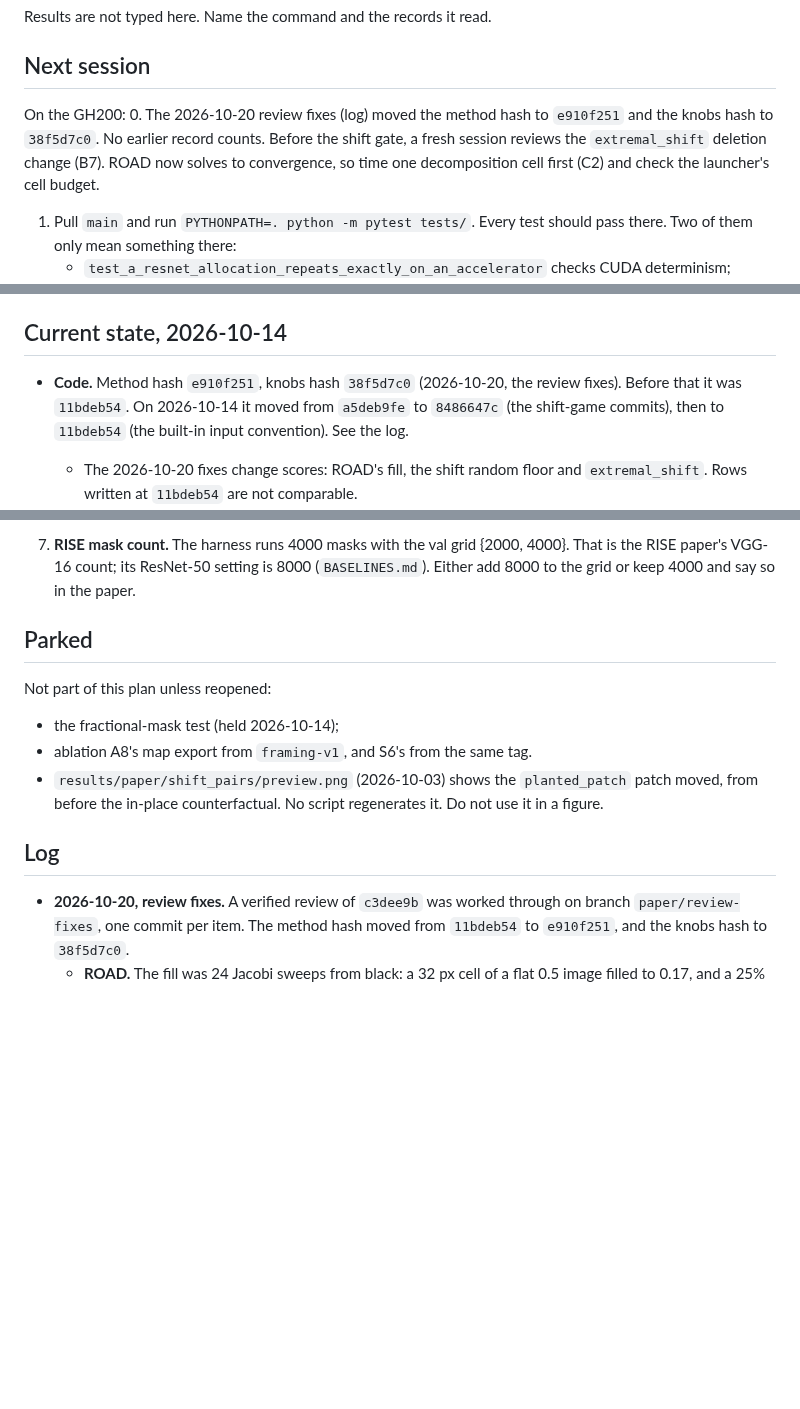
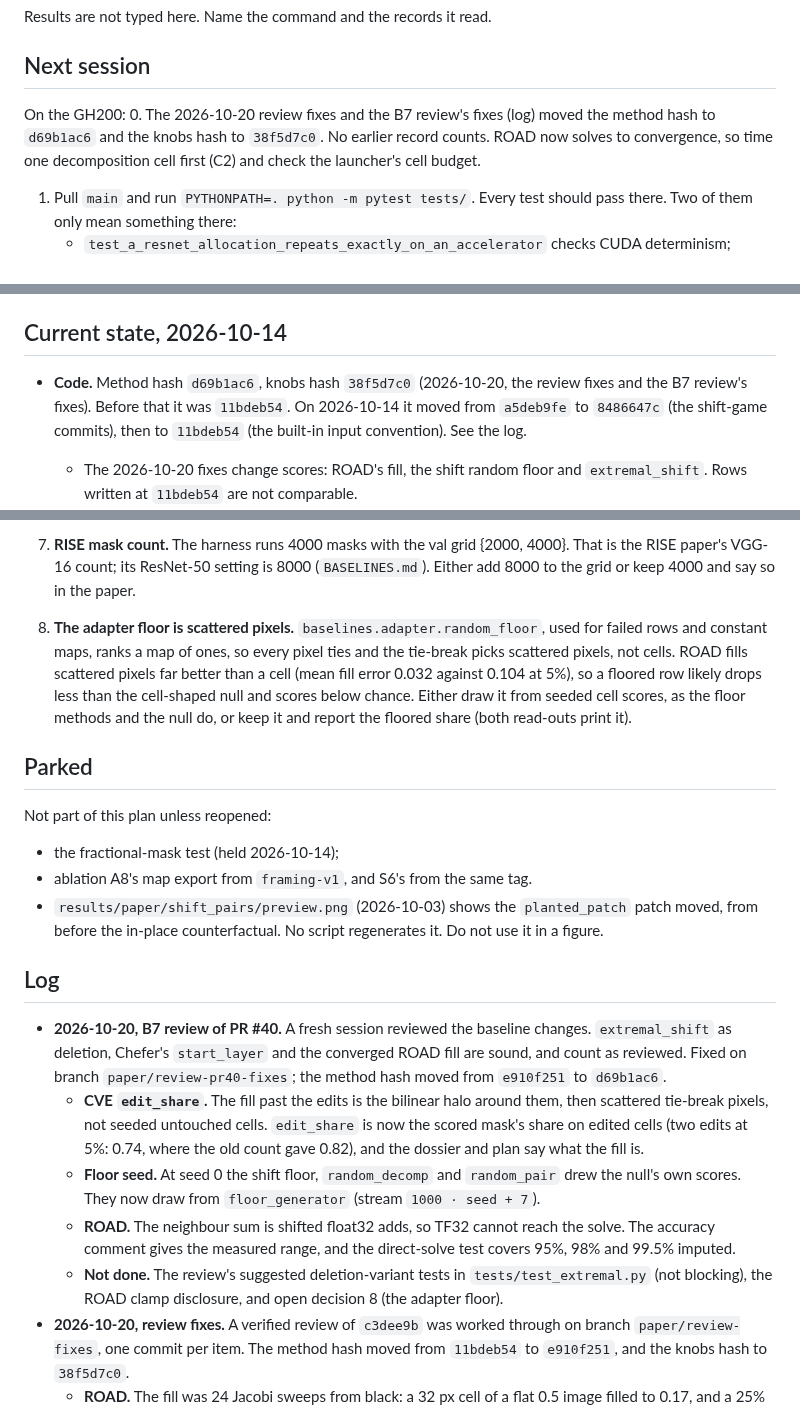
Before and after one commit to supreethms1809/gambit, a Markdown page: docs/paper/PROGRESS.md, 3 parts joined by grey strips. Rendered like a GitHub page; blank space fills up the shorter version.

Commit message:
Record the B7 review of PR #40 and its fixes in PROGRESS.md.
The method hash is now d69b1ac6. Extremal deletion, Chefer start_layer
and the ROAD fill count as reviewed. Open decision 8 is the review's
finding that the adapter floor picks scattered pixels, not cells.

Co-Authored-By: Claude Opus 5.5 <noreply@anthropic.com>

```diff
--- a/docs/paper/PROGRESS.md
+++ b/docs/paper/PROGRESS.md
@@ -15,7 +15,7 @@ Results are not typed here. Name the command and the records it read.
 ## Next session
 
 On the GH200:
-0. The 2026-10-20 review fixes (log) moved the method hash to `e910f251` and the knobs hash to `38f5d7c0`. No earlier record counts. Before the shift gate, a fresh session reviews the `extremal_shift` deletion change (B7). ROAD now solves to convergence, so time one decomposition cell first (C2) and check the launcher's cell budget.
+0. The 2026-10-20 review fixes and the B7 review's fixes (log) moved the method hash to `d69b1ac6` and the knobs hash to `38f5d7c0`. No earlier record counts. ROAD now solves to convergence, so time one decomposition cell first (C2) and check the launcher's cell budget.
 1. Pull `main` and run `PYTHONPATH=. python -m pytest tests/`. Every test should pass there. Two of them only mean something there:
    - `test_a_resnet_allocation_repeats_exactly_on_an_accelerator` checks CUDA determinism;
    - `test_plan_refactor` compares against a CPU reference that a Mac does not reproduce, even at the commit that wrote it.
@@ -33,7 +33,7 @@ On the GH200:
 
 ## Current state, 2026-10-14
 
-- **Code.** Method hash `e910f251`, knobs hash `38f5d7c0` (2026-10-20, the review fixes). Before that it was `11bdeb54`. On 2026-10-14 it moved from `a5deb9fe` to `8486647c` (the shift-game commits), then to `11bdeb54` (the built-in input convention). See the log.
+- **Code.** Method hash `d69b1ac6`, knobs hash `38f5d7c0` (2026-10-20, the review fixes and the B7 review's fixes). Before that it was `11bdeb54`. On 2026-10-14 it moved from `a5deb9fe` to `8486647c` (the shift-game commits), then to `11bdeb54` (the built-in input convention). See the log.
   - The 2026-10-20 fixes change scores: ROAD's fill, the shift random floor and `extremal_shift`. Rows written at `11bdeb54` are not comparable.
   - The decomposition game did not change. A CPU smoke cell at all three hashes gives identical rows, every column except the hash (7 core methods, 28 rows).
   - The input convention is built in (`models.wrapper.INPUT_CONVENTION = "imagenet"`). No file is read, and every paper checkpoint name is unchanged.
@@ -163,6 +163,7 @@ A separate paper: `SHIFT_FORMULATION.md` and `SHIFT_EVAL_PLAN.md`. Implemented o
    - The `SHIFT_FORMULATION.md` edit replaced S7 (steps matched to per-environment Extremal Perturbations) with `S7_fixed_boundary`.
    - Confirm these drops were intended. Restore the disclosure if it is still true.
 7. **RISE mask count.** The harness runs 4000 masks with the val grid {2000, 4000}. That is the RISE paper's VGG-16 count; its ResNet-50 setting is 8000 (`BASELINES.md`). Either add 8000 to the grid or keep 4000 and say so in the paper.
+8. **The adapter floor is scattered pixels.** `baselines.adapter.random_floor`, used for failed rows and constant maps, ranks a map of ones, so every pixel ties and the tie-break picks scattered pixels, not cells. ROAD fills scattered pixels far better than a cell (mean fill error 0.032 against 0.104 at 5%), so a floored row likely drops less than the cell-shaped null and scores below chance. Either draw it from seeded cell scores, as the floor methods and the null do, or keep it and report the floored share (both read-outs print it).
 
 ## Parked
 
@@ -173,6 +174,11 @@ Not part of this plan unless reopened:
 
 ## Log
 
+- **2026-10-20, B7 review of PR #40.** A fresh session reviewed the baseline changes. `extremal_shift` as deletion, Chefer's `start_layer` and the converged ROAD fill are sound, and count as reviewed. Fixed on branch `paper/review-pr40-fixes`; the method hash moved from `e910f251` to `d69b1ac6`.
+  - **CVE `edit_share`.** The fill past the edits is the bilinear halo around them, then scattered tie-break pixels, not seeded untouched cells. `edit_share` is now the scored mask's share on edited cells (two edits at 5%: 0.74, where the old count gave 0.82), and the dossier and plan say what the fill is.
+  - **Floor seed.** At seed 0 the shift floor, `random_decomp` and `random_pair` drew the null's own scores. They now draw from `floor_generator` (stream `1000 · seed + 7`).
+  - **ROAD.** The neighbour sum is shifted float32 adds, so TF32 cannot reach the solve. The accuracy comment gives the measured range, and the direct-solve test covers 95%, 98% and 99.5% imputed.
+  - **Not done.** The review's suggested deletion-variant tests in `tests/test_extremal.py` (not blocking), the ROAD clamp disclosure, and open decision 8 (the adapter floor).
 - **2026-10-20, review fixes.** A verified review of `c3dee9b` was worked through on branch `paper/review-fixes`, one commit per item. The method hash moved from `11bdeb54` to `e910f251`, and the knobs hash to `38f5d7c0`.
   - **ROAD.** The fill was 24 Jacobi sweeps from black: a 32 px cell of a flat 0.5 image filled to 0.17, and a 25% block to 0.04. It now solves ROAD's own system (`road_evaluation` `e6b9987`) to convergence by conjugate gradient, within 1e-3 of scipy's direct solve in a test. `verify_roles` uses it too (user decision: converge).
   - **Shift.** The random floor drew one map for R and S and repeated it per chunk; now independent and whole-sample. `extremal_shift` runs deletion masks (user decision; needs the B7 review). The gate's "ahead" is defined: pooled paired ΔD@5% with its 95% bootstrap interval above 0 (user decision), and `gate_shift.py` prints the verdict.
```
